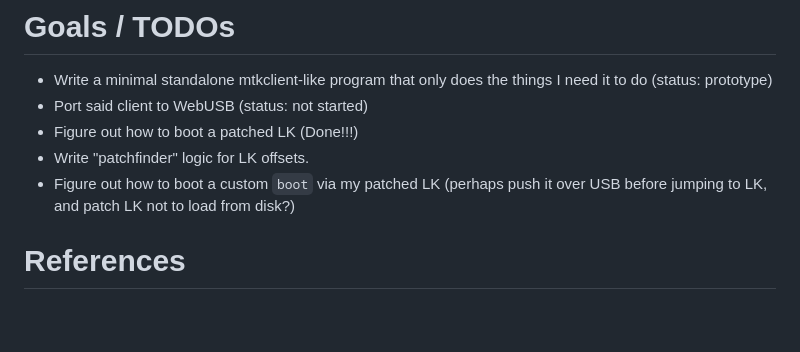
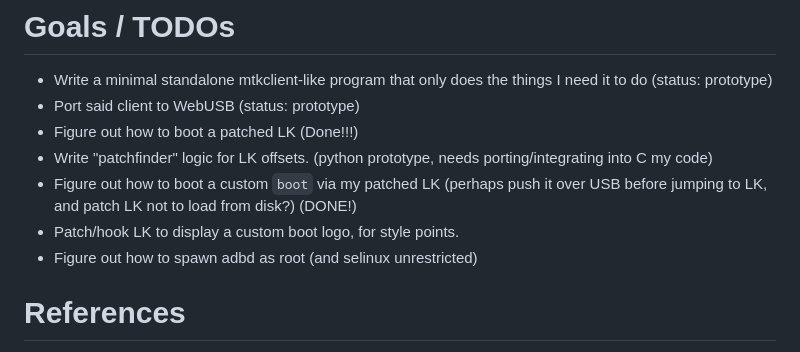
Before and after one commit to DavidBuchanan314/rabbit_r1_boot_notes, a Markdown page: README.md, the part around the change. Rendered like a GitHub page; blank space fills up the shorter version.

```diff
--- a/README.md
+++ b/README.md
@@ -117,10 +117,12 @@ start       - end (inclusive)
 # Goals / TODOs
 
 - Write a minimal standalone mtkclient-like program that only does the things I need it to do (status: prototype)
-- Port said client to WebUSB (status: not started)
+- Port said client to WebUSB (status: prototype)
 - Figure out how to boot a patched LK (Done!!!)
-- Write "patchfinder" logic for LK offsets.
-- Figure out how to boot a custom `boot` via my patched LK (perhaps push it over USB before jumping to LK, and patch LK not to load from disk?)
+- Write "patchfinder" logic for LK offsets. (python prototype, needs porting/integrating into C my code)
+- Figure out how to boot a custom `boot` via my patched LK (perhaps push it over USB before jumping to LK, and patch LK not to load from disk?) (DONE!)
+- Patch/hook LK to display a custom boot logo, for style points.
+- Figure out how to spawn adbd as root (and selinux unrestricted)
 
 # References
 
```
Also changed, not shown: scripts/webusb/README.md (+10 -0 lines).
